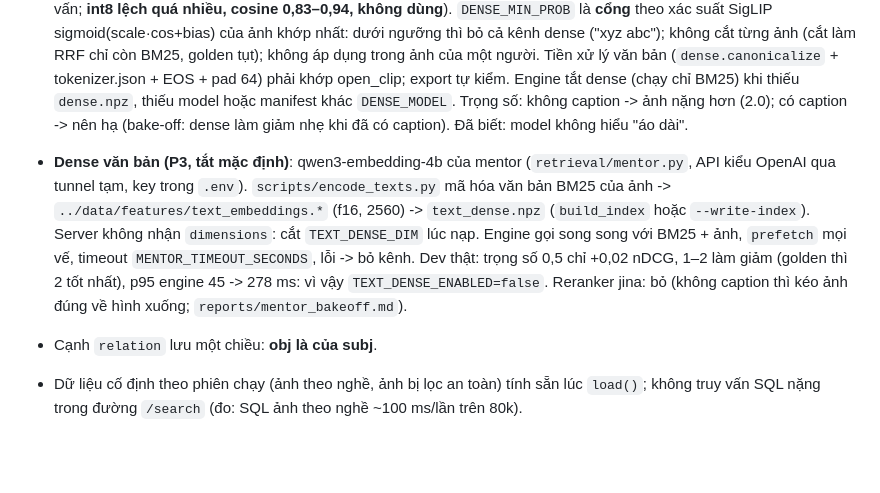
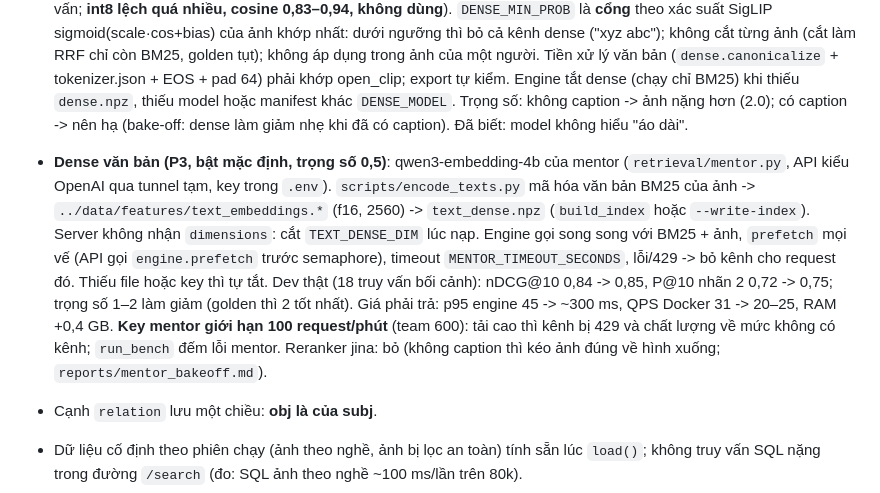
Before and after one commit to dkvippro2k5/img-search-system, a Markdown page: CLAUDE.md, the part around the change. Rendered like a GitHub page; blank space fills up the shorter version.

Commit message:
docs: text channel enabled by default and mentor rate limit

```diff
--- a/CLAUDE.md
+++ b/CLAUDE.md
@@ -36,7 +36,7 @@ Máy dev là Windows (PowerShell / Git Bash); `make` có thể không có sẵn,
 - `retrieval/`: hướng H2. `engine.py` điều phối: `query_parser` (quy tắc + alias person) -> `lexical` (BM25 numpy, `bm25.py`; **không dùng FTS5**: đo 100–150 ms/truy vấn trên 80k ảnh, BM25 numpy 4–6 ms) + `dense` (vector ảnh SigLIP2, truy vấn mã hóa bằng ONNX; cosine bằng numpy trên toàn ma trận, không FAISS) -> `fusion.rrf` có trọng số `DENSE_WEIGHT` -> `multi_intent` / `multi_hop`.
 - `engine.search` theo loại truy vấn: single (có person: ảnh khớp mô tả trước, rồi mọi ảnh còn lại của person; không person: BM25 giới hạn theo nghề + đa dạng hóa `per_person_cap`), trùng tên -> nhóm `person` mỗi người, tên lạ -> chỉ thông báo, multi-intent -> nhóm mỗi vế + nhóm `co_occurrence` khi >= 2 người khác nhau có ảnh chung, multi-hop -> `multi_hop.find_edges` (tra cả chiều nghịch: child<->parent, spouse, sibling), không cạnh -> thông báo, không ảnh. Lọc an toàn và cắt `top_k` ở `_hydrate`. Dense gộp với BM25 bằng RRF trong `_retrieve`, nhận phần mô tả **đã bỏ tên người** (model ảnh không biết mặt người nổi tiếng; danh tính đến từ lọc person); chỉ có tên thì không gọi dense.
 - **Dense (bước 3)**: model `siglip2-b32` (open_clip `ViT-B-32-SigLIP2-256`/`webli`), chọn bằng `bench/dense_bakeoff.py` -> `../reports/dense_bakeoff.md`. `scripts/encode_images.py` (torch, offline) -> `../data/features/image_embeddings.{npy,ids.txt,json}`; `build_index.py --features` -> `dense.npz` theo `vec_row`; `scripts/export_text_encoder.py` -> `../models/siglip2-b32/` (`text.onnx` fp32 1,1 GB, ~30 ms/truy vấn; **int8 lệch quá nhiều, cosine 0,83–0,94, không dùng**). `DENSE_MIN_PROB` là **cổng** theo xác suất SigLIP sigmoid(scale·cos+bias) của ảnh khớp nhất: dưới ngưỡng thì bỏ cả kênh dense ("xyz abc"); không cắt từng ảnh (cắt làm RRF chỉ còn BM25, golden tụt); không áp dụng trong ảnh của một người. Tiền xử lý văn bản (`dense.canonicalize` + tokenizer.json + EOS + pad 64) phải khớp open_clip; export tự kiểm. Engine tắt dense (chạy chỉ BM25) khi thiếu `dense.npz`, thiếu model hoặc manifest khác `DENSE_MODEL`. Trọng số: không caption -> ảnh nặng hơn (2.0); có caption -> nên hạ (bake-off: dense làm giảm nhẹ khi đã có caption). Đã biết: model không hiểu "áo dài".
-- **Dense văn bản (P3, tắt mặc định)**: qwen3-embedding-4b của mentor (`retrieval/mentor.py`, API kiểu OpenAI qua tunnel tạm, key trong `.env`). `scripts/encode_texts.py` mã hóa văn bản BM25 của ảnh -> `../data/features/text_embeddings.*` (f16, 2560) -> `text_dense.npz` (`build_index` hoặc `--write-index`). Server không nhận `dimensions`: cắt `TEXT_DENSE_DIM` lúc nạp. Engine gọi song song với BM25 + ảnh, `prefetch` mọi vế, timeout `MENTOR_TIMEOUT_SECONDS`, lỗi -> bỏ kênh. Dev thật: trọng số 0,5 chỉ +0,02 nDCG, 1–2 làm giảm (golden thì 2 tốt nhất), p95 engine 45 -> 278 ms: vì vậy `TEXT_DENSE_ENABLED=false`. Reranker jina: bỏ (không caption thì kéo ảnh đúng về hình xuống; `reports/mentor_bakeoff.md`).
+- **Dense văn bản (P3, bật mặc định, trọng số 0,5)**: qwen3-embedding-4b của mentor (`retrieval/mentor.py`, API kiểu OpenAI qua tunnel tạm, key trong `.env`). `scripts/encode_texts.py` mã hóa văn bản BM25 của ảnh -> `../data/features/text_embeddings.*` (f16, 2560) -> `text_dense.npz` (`build_index` hoặc `--write-index`). Server không nhận `dimensions`: cắt `TEXT_DENSE_DIM` lúc nạp. Engine gọi song song với BM25 + ảnh, `prefetch` mọi vế (API gọi `engine.prefetch` trước semaphore), timeout `MENTOR_TIMEOUT_SECONDS`, lỗi/429 -> bỏ kênh cho request đó. Thiếu file hoặc key thì tự tắt. Dev thật (18 truy vấn bối cảnh): nDCG@10 0,84 -> 0,85, P@10 nhãn 2 0,72 -> 0,75; trọng số 1–2 làm giảm (golden thì 2 tốt nhất). Giá phải trả: p95 engine 45 -> ~300 ms, QPS Docker 31 -> 20–25, RAM +0,4 GB. **Key mentor giới hạn 100 request/phút** (team 600): tải cao thì kênh bị 429 và chất lượng về mức không có kênh; `run_bench` đếm lỗi mentor. Reranker jina: bỏ (không caption thì kéo ảnh đúng về hình xuống; `reports/mentor_bakeoff.md`).
 - Cạnh `relation` lưu một chiều: **obj là <predicate> của subj**.
 - Dữ liệu cố định theo phiên chạy (ảnh theo nghề, ảnh bị lọc an toàn) tính sẵn lúc `load()`; không truy vấn SQL nặng trong đường `/search` (đo: SQL ảnh theo nghề ~100 ms/lần trên 80k).
 - `data/`: `merge.py` (CSV `../data/raw/people-*.csv` -> JSONL; dòng thiếu sha256 lấy từ ảnh cùng URL hoặc nhật ký `fetch.py`, không có thì bỏ, không dùng hash URL; nghề trống lấy theo entity; cột `keywords` = cột `query` của crawler + slug URL khi không có tiêu đề, chỉ để tìm), `fetch.py` (tải ảnh thiếu sha256, nhật ký JSONL chạy tiếp được, lỗi tạm thử lại), `entity_merge.py` (entity -> person, bắt buộc cho liên kết person và multi-hop), `schema.sql` (person, entity, image, image_entity, image_person, relation), `dataset.py` (định dạng JSONL trung gian giữa merge và build), `build_meta.py` (dựng `index/v{ver}/`: `meta.sqlite` + `lexical.npz` + `manifest.json`). `vec_row` (0..N-1) là chỉ số chung của ảnh cho BM25 và FAISS.
```
